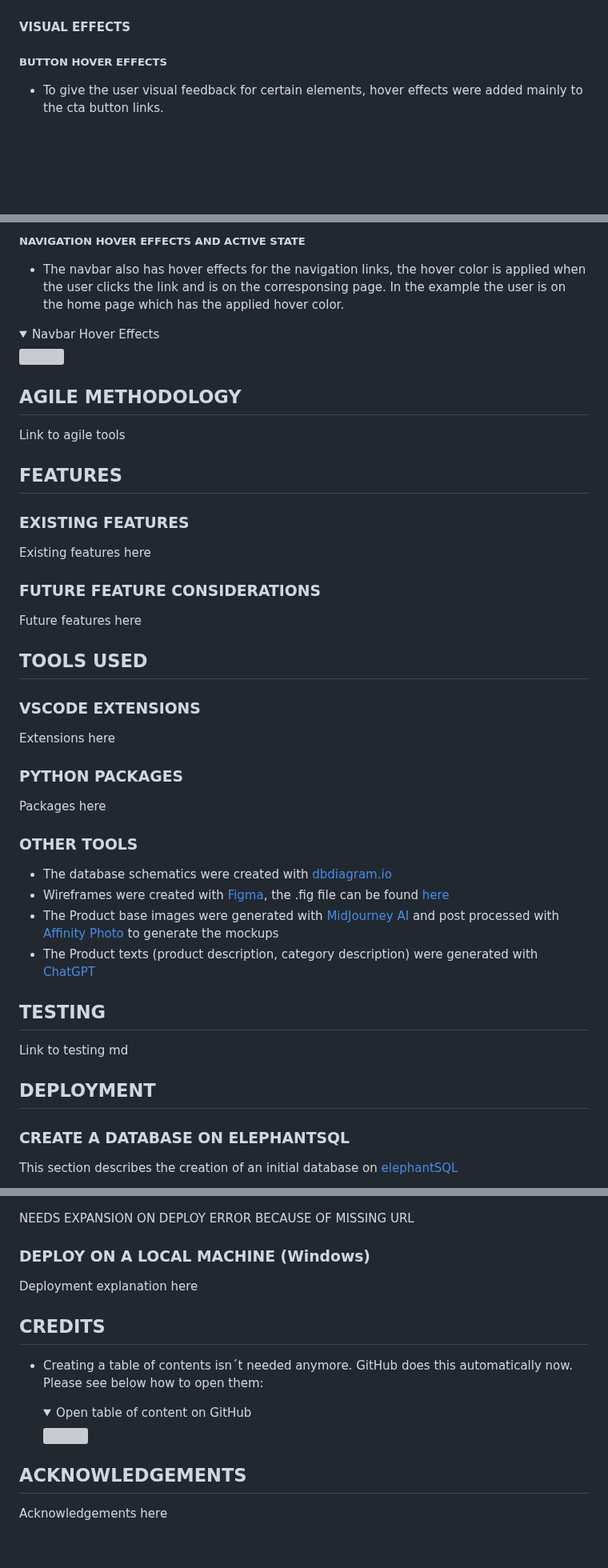
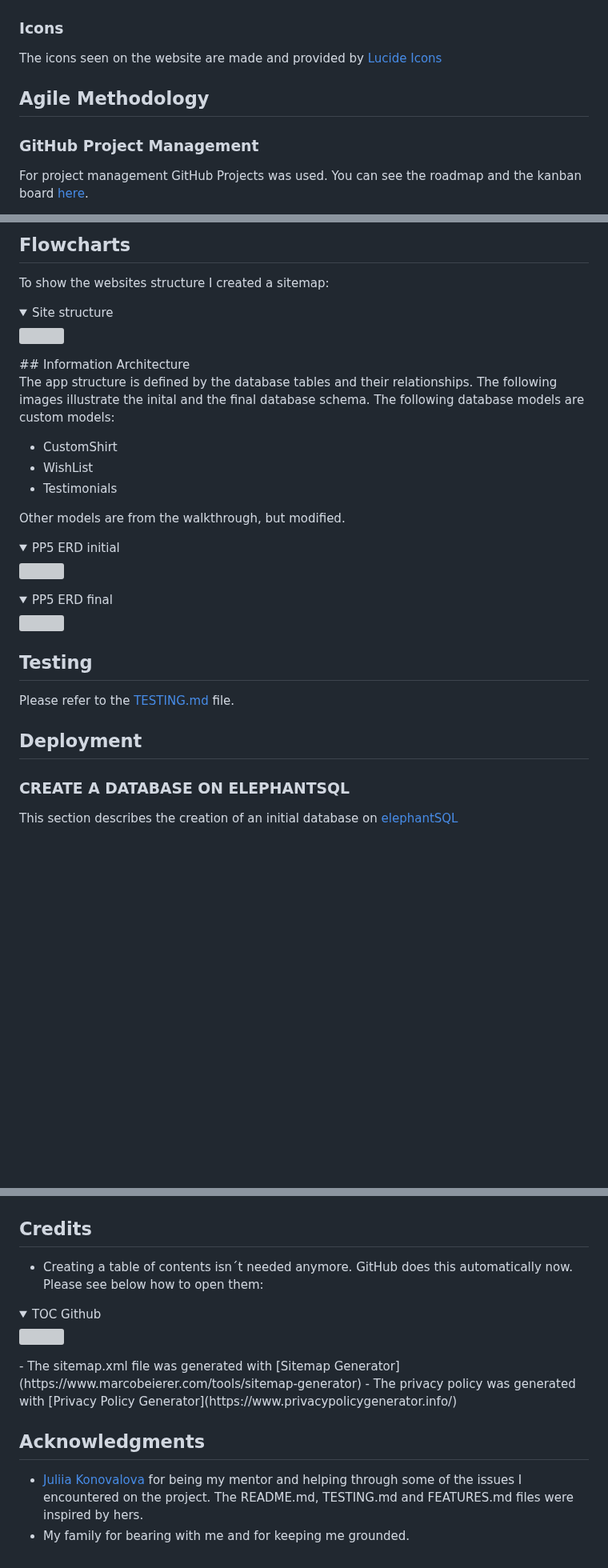
Before and after one commit to RebellionWebdesign/CI-FSD-PP5-SHIRTMONSTER, a Markdown page: README.md, 3 parts joined by grey strips. Shown at 80% size. Drawn GitHub-style; folded sections open; blank space fills up the shorter version; grey boxes are pictures that could not be loaded.

```diff
--- a/README.md
+++ b/README.md
@@ -109,10 +151,14 @@ For this project the chosen fonts are [Montserrat](https://fonts.google.com/spec
 <img src="docs/readme-files/text-font.png" ><br>
 </details>
 
-#### VISUAL EFFECTS
+### Icons
 
-##### BUTTON HOVER EFFECTS
+The icons seen on the website are made and provided by [Lucide Icons](https://lucide.dev/icons/)
 
-- To give the user visual feedback for certain elements, hover effects were added mainly to the cta button links.
+## Agile Methodology
+
+### GitHub Project Management
+
+For project management GitHub Projects was used. You can see the roadmap and the kanban board [here](https://github.com/users/RebellionWebdesign/projects/6).
 
 <details>
@@ -121,50 +167,38 @@ For this project the chosen fonts are [Montserrat](https://fonts.google.com/spec
 </details>
 
-##### NAVIGATION HOVER EFFECTS AND ACTIVE STATE
+## Flowcharts
 
-- The navbar also has hover effects for the navigation links, the hover color is applied when the user clicks the link and is on the corresponsing page. In the example the user is on the home page which has the applied hover color.
+To show the websites structure I created a sitemap:
 
 <details>
-  <summary>Navbar Hover Effects</summary>
-<img src="docs/readme-files/nav-hover-effects.gif" ><br>
+  <summary>Site structure</summary>
+<img src="docs/readme-files/shirtmonster-structure.png" ><br>
+</details>
+## Information Architecture
+
+The app structure is defined by the database tables and their relationships. The following images illustrate the inital and the final database schema. The following database models are custom models:
+
+- CustomShirt
+- WishList
+- Testimonials
+
+Other models are from the walkthrough, but modified.
+
+<details>
+  <summary>PP5 ERD initial</summary>
+<img src="docs/readme-files/PP5-ERD-initial.png" ><br>
 </details>
 
-## AGILE METHODOLOGY
+<details>
+  <summary>PP5 ERD final</summary>
+<img src="docs/readme-files/PP5-ERD-final.png" ><br>
+</details>
 
-Link to agile tools
+## Testing
 
-## FEATURES
+Please refer to the [TESTING.md](TESTING.md) file.
 
-### EXISTING FEATURES
-
-Existing features here
-
-### FUTURE FEATURE CONSIDERATIONS
-
-Future features here
-
-## TOOLS USED
-
-### VSCODE EXTENSIONS
-
-Extensions here
-
-### PYTHON PACKAGES
-
-Packages here
-
-### OTHER  TOOLS
-
-- The database schematics were created with [dbdiagram.io](https://dbdiagram.io/)
-- Wireframes were created with [Figma](https://www.figma.com), the .fig file can be found [here](design-files)
-- The Product base images were generated with [MidJourney AI](https://www.midjourney.com/) and post processed with [Affinity Photo](https://affinity.serif.com/) to generate the mockups
-- The Product texts (product description, category description) were generated with [ChatGPT](https://chat.openai.com/auth/login)
-
-## TESTING
-
-Link to testing md
-
-## DEPLOYMENT
+## Deployment
 
 ### CREATE A DATABASE ON ELEPHANTSQL
 
@@ -247,21 +278,18 @@ This section explains the deployment steps on [Heroku](https://www.heroku.com)
   <img src="docs/readme-files/deployment-heroku/heroku-config.png" ><br>
 </details>
 
-NEEDS EXPANSION ON DEPLOY ERROR BECAUSE OF MISSING URL
-
-### DEPLOY ON A LOCAL MACHINE (Windows)
-
-Deployment explanation here
-
-## CREDITS
+## Credits
 
 - Creating a table of contents isn´t needed anymore. GitHub does this automatically now. Please see below how to open them:
 
-  <details>
-    <summary>Open table of content on GitHub</summary>
-    <img src="docs/readme-files/open-toc-github.png" ><br>
-  </details>
+<details>
+  <summary>TOC Github</summary>
+  <img src="docs/readme-files/deployment-heroku/open-toc-github.png" ><br>
+</details>
+- The sitemap.xml file was generated with [Sitemap Generator](https://www.marcobeierer.com/tools/sitemap-generator)
+- The privacy policy was generated with [Privacy Policy Generator](https://www.privacypolicygenerator.info/)
 
-## ACKNOWLEDGEMENTS
+## Acknowledgments
 
-Acknowledgements here
+- [Juliia Konovalova](https://github.com/IuliiaKonovalova) for being my mentor and helping through some of the issues I encountered on the project. The README.md, TESTING.md and FEATURES.md files were inspired by hers.
+- My family for bearing with me and for keeping me grounded.
```
Also changed, not shown: other parts of README.md (+94 -55 lines).
